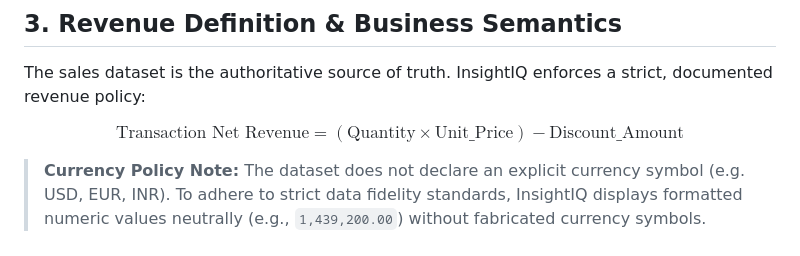
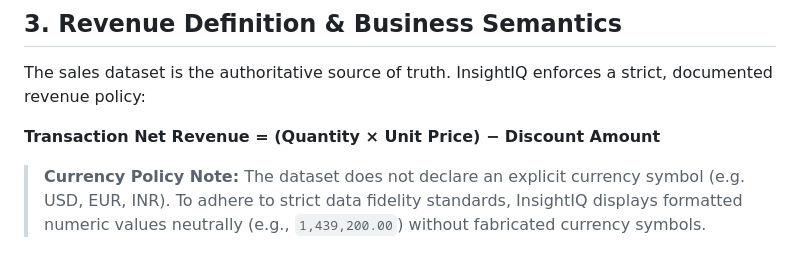
Before and after one commit to M-SHINY/InsightIQ, a Markdown page: README.md, the part around the change. GitHub-like rendering.

Commit message:
Fix revenue formula rendering in README

```diff
--- a/README.md
+++ b/README.md
@@ -66,7 +66,7 @@ flowchart TD
 
 The sales dataset is the authoritative source of truth. InsightIQ enforces a strict, documented revenue policy:
 
-$$\text{Transaction Net Revenue} = (\text{Quantity} \times \text{Unit\_Price}) - \text{Discount\_Amount}$$
+**Transaction Net Revenue = (Quantity × Unit Price) − Discount Amount**
 
 > **Currency Policy Note:** The dataset does not declare an explicit currency symbol (e.g. USD, EUR, INR). To adhere to strict data fidelity standards, InsightIQ displays formatted numeric values neutrally (e.g., `1,439,200.00`) without fabricated currency symbols.
 
```
